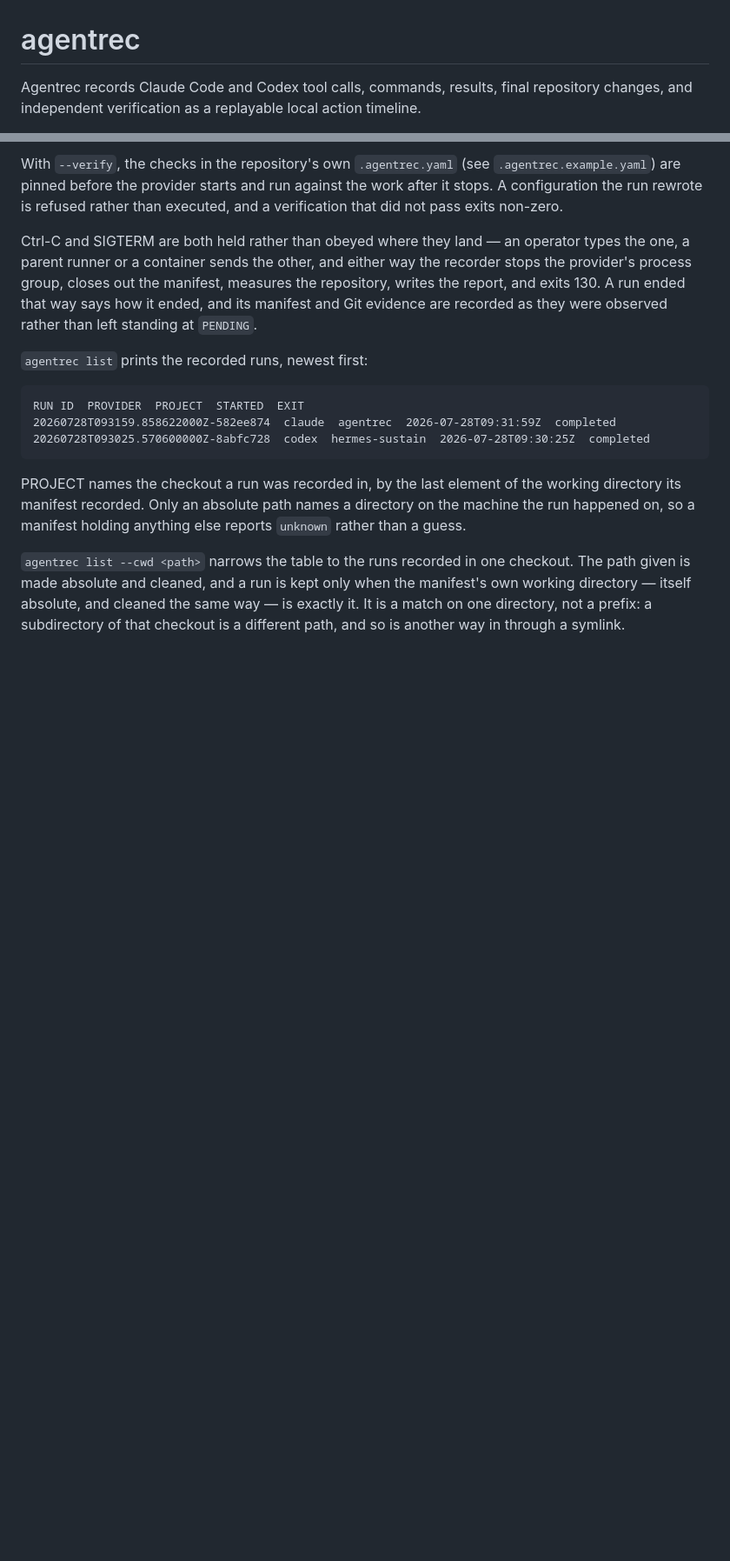
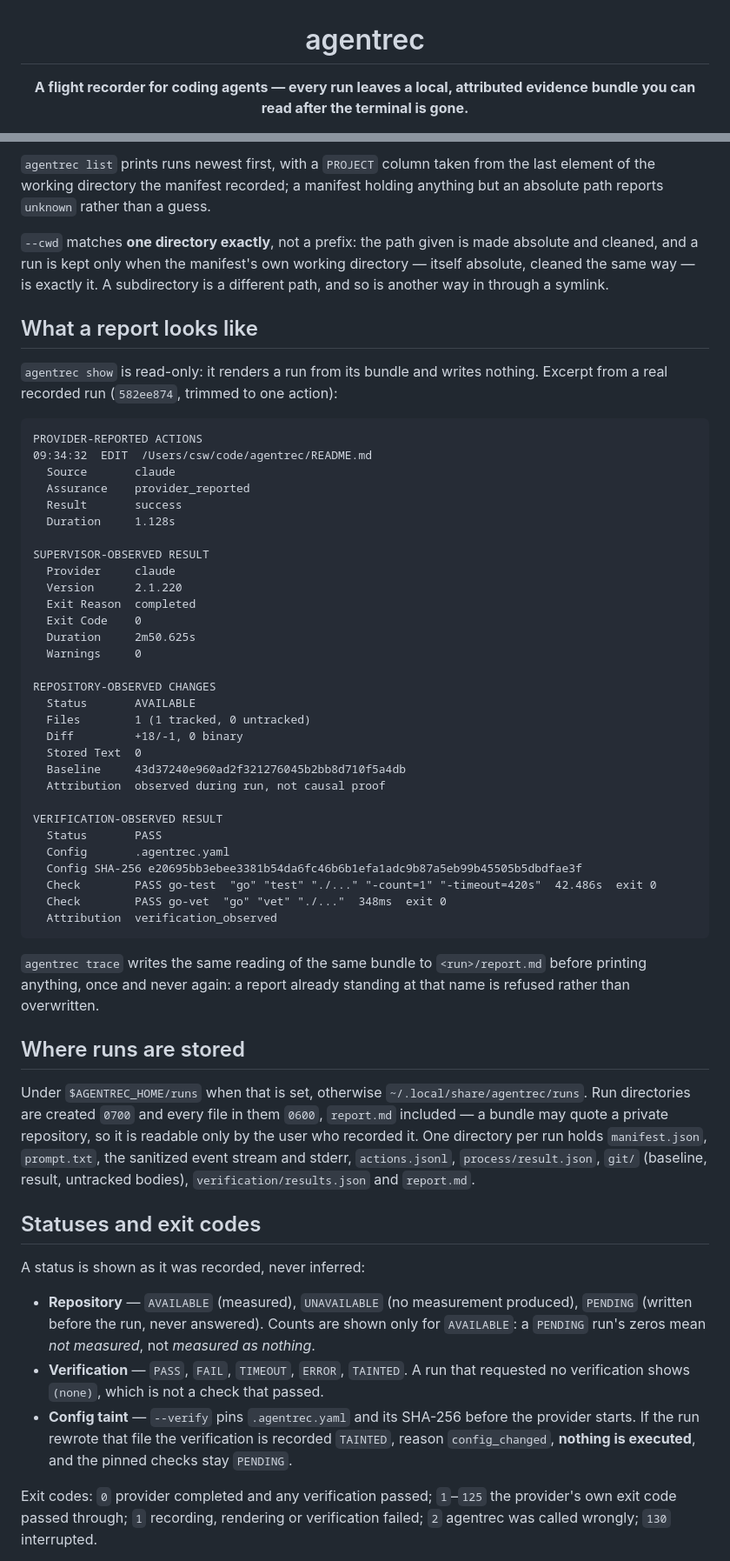
Before and after one commit to seongwoo-choi/agentrec, a Markdown page: README.md, 2 parts joined by grey strips. Shown at 87% size. Rendered like a GitHub page; blank space fills up the shorter version.

````diff
--- a/README.md
+++ b/README.md
@@ -1,4 +3,4 @@
 # agentrec
 
-Agentrec records Claude Code and Codex tool calls, commands, results, final repository changes, and independent verification as a replayable local action timeline.
+**A flight recorder for coding agents — every run leaves a local, attributed evidence bundle you can read after the terminal is gone.**
 
@@ -36,17 +84,82 @@ agentrec show 20260728T093159.858622000Z-582ee874
 ```
 
-With `--verify`, the checks in the repository's own `.agentrec.yaml` (see `.agentrec.example.yaml`) are pinned before the provider starts and run against the work after it stops. A configuration the run rewrote is refused rather than executed, and a verification that did not pass exits non-zero.
+`agentrec list` prints runs newest first, with a `PROJECT` column taken from the
+last element of the working directory the manifest recorded; a manifest holding
+anything but an absolute path reports `unknown` rather than a guess.
 
-Ctrl-C and SIGTERM are both held rather than obeyed where they land — an operator types the one, a parent runner or a container sends the other, and either way the recorder stops the provider's process group, closes out the manifest, measures the repository, writes the report, and exits 130. A run ended that way says how it ended, and its manifest and Git evidence are recorded as they were observed rather than left standing at `PENDING`.
+`--cwd` matches **one directory exactly**, not a prefix: the path given is made
+absolute and cleaned, and a run is kept only when the manifest's own working
+directory — itself absolute, cleaned the same way — is exactly it. A subdirectory
+is a different path, and so is another way in through a symlink.
 
-`agentrec list` prints the recorded runs, newest first:
+## What a report looks like
+
+`agentrec show` is read-only: it renders a run from its bundle and writes
+nothing. Excerpt from a real recorded run (`582ee874`, trimmed to one action):
 
 ```
-RUN ID  PROVIDER  PROJECT  STARTED  EXIT
-20260728T093159.858622000Z-582ee874  claude  agentrec  2026-07-28T09:31:59Z  completed
-20260728T093025.570600000Z-8abfc728  codex  hermes-sustain  2026-07-28T09:30:25Z  completed
+PROVIDER-REPORTED ACTIONS
+09:34:32  EDIT  /Users/csw/code/agentrec/README.md
+  Source       claude
+  Assurance    provider_reported
+  Result       success
+  Duration     1.128s
+
+SUPERVISOR-OBSERVED RESULT
+  Provider     claude
+  Version      2.1.220
+  Exit Reason  completed
+  Exit Code    0
+  Duration     2m50.625s
+  Warnings     0
+
+REPOSITORY-OBSERVED CHANGES
+  Status       AVAILABLE
+  Files        1 (1 tracked, 0 untracked)
+  Diff         +18/-1, 0 binary
+  Stored Text  0
+  Baseline     43d37240e960ad2f321276045b2bb8d710f5a4db
+  Attribution  observed during run, not causal proof
+
+VERIFICATION-OBSERVED RESULT
+  Status       PASS
+  Config       .agentrec.yaml
+  Config SHA-256 e20695bb3ebee3381b54da6fc46b6b1efa1adc9b87a5eb99b45505b5dbdfae3f
+  Check        PASS go-test  "go" "test" "./..." "-count=1" "-timeout=420s"  42.486s  exit 0
+  Check        PASS go-vet  "go" "vet" "./..."  348ms  exit 0
+  Attribution  verification_observed
 ```
 
-PROJECT names the checkout a run was recorded in, by the last element of the working directory its manifest recorded. Only an absolute path names a directory on the machine the run happened on, so a manifest holding anything else reports `unknown` rather than a guess.
+`agentrec trace` writes the same reading of the same bundle to `<run>/report.md`
+before printing anything, once and never again: a report already standing at that
+name is refused rather than overwritten.
 
-`agentrec list --cwd <path>` narrows the table to the runs recorded in one checkout. The path given is made absolute and cleaned, and a run is kept only when the manifest's own working directory — itself absolute, and cleaned the same way — is exactly it. It is a match on one directory, not a prefix: a subdirectory of that checkout is a different path, and so is another way in through a symlink.
+## Where runs are stored
+
+Under `$AGENTREC_HOME/runs` when that is set, otherwise
+`~/.local/share/agentrec/runs`. Run directories are created `0700` and every file
+in them `0600`, `report.md` included — a bundle may quote a private repository,
+so it is readable only by the user who recorded it. One directory per run holds
+`manifest.json`, `prompt.txt`, the sanitized event stream and stderr,
+`actions.jsonl`, `process/result.json`, `git/` (baseline, result, untracked
+bodies), `verification/results.json` and `report.md`.
+
+## Statuses and exit codes
+
+A status is shown as it was recorded, never inferred:
+
+- **Repository** — `AVAILABLE` (measured), `UNAVAILABLE` (no measurement
+  produced), `PENDING` (written before the run, never answered). Counts are shown
+  only for `AVAILABLE`: a `PENDING` run's zeros mean *not measured*, not
+  *measured as nothing*.
+- **Verification** — `PASS`, `FAIL`, `TIMEOUT`, `ERROR`, `TAINTED`. A run that
+  requested no verification shows `(none)`, which is not a check that passed.
+- **Config taint** — `--verify` pins `.agentrec.yaml` and its SHA-256 before the
+  provider starts. If the run rewrote that file the verification is recorded
+  `TAINTED`, reason `config_changed`, **nothing is executed**, and the pinned
+  checks stay `PENDING`.
+
+Exit codes: `0` provider completed and any verification passed; `1`–`125` the
+provider's own exit code passed through; `1` recording, rendering or verification
+failed; `2` agentrec was called wrongly; `130` interrupted.
+
````
Also changed, not shown: other parts of README.md (+116 -19 lines), docs/releases/v0.1.0.md (added, +103 -0 lines).
